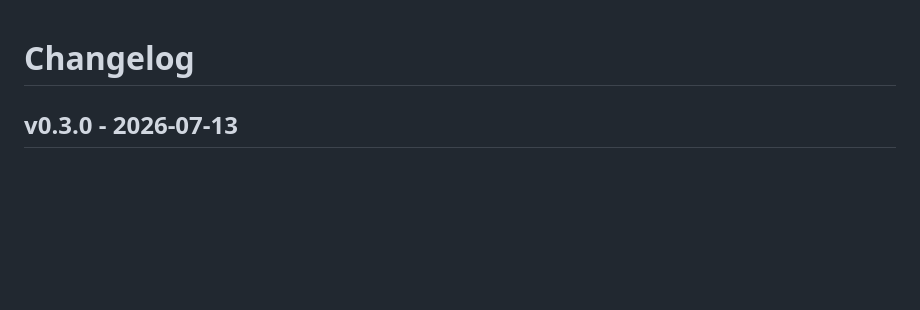
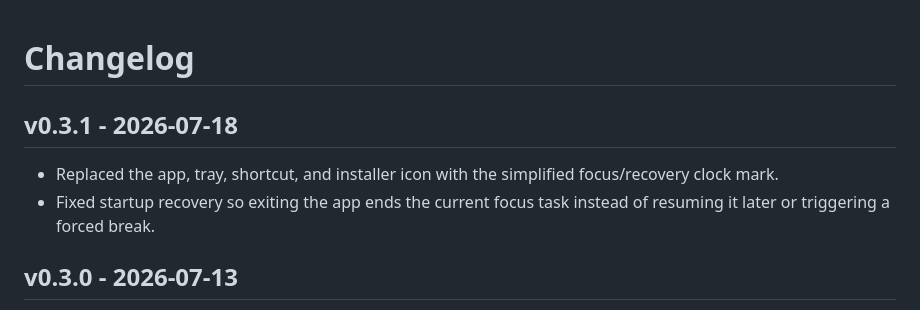
Before and after one commit to cnstan-bit/Domodoro, a Markdown page: CHANGELOG.md, the part around the change. Rendered like a GitHub page; blank space fills up the shorter version.

Commit message:
Update app icon and reset focus on exit

```diff
--- a/CHANGELOG.md
+++ b/CHANGELOG.md
@@ -1,4 +1,9 @@
 # Changelog
+
+## v0.3.1 - 2026-07-18
+
+- Replaced the app, tray, shortcut, and installer icon with the simplified focus/recovery clock mark.
+- Fixed startup recovery so exiting the app ends the current focus task instead of resuming it later or triggering a forced break.
 
 ## v0.3.0 - 2026-07-13
 
```
Also changed, not shown: README.md (+5 -1 lines), src/assets/breaklock-icon.png, src/assets/breaklock-tray.png, 12 other files.
